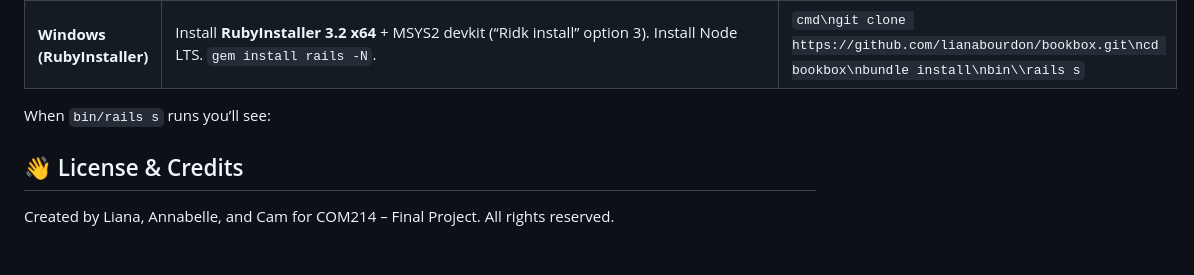
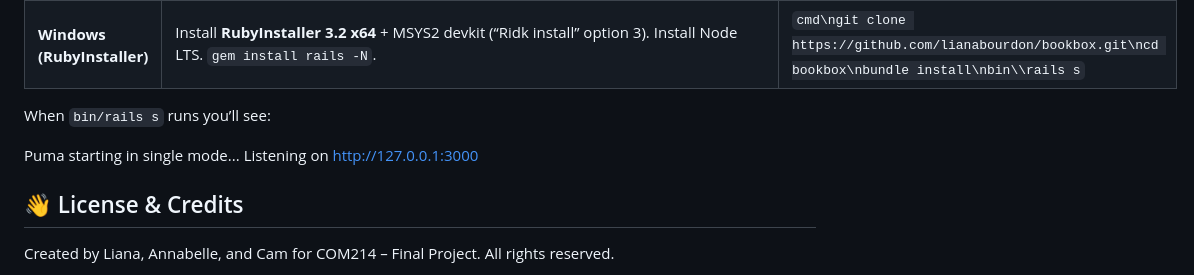
Before and after one commit to lianabourdon/BookBox, a Markdown page: README.md, the part around the change. Drawn GitHub-style; blank space fills up the shorter version.

```diff
--- a/README.md
+++ b/README.md
@@ -135,6 +135,10 @@ With global admin content, personalized lists, and interactive UI features, Book
 
 When `bin/rails s` runs you’ll see:
 
+Puma starting in single mode...
+Listening on http://127.0.0.1:3000
+
+
 
 
 ## 👋 License & Credits
```
